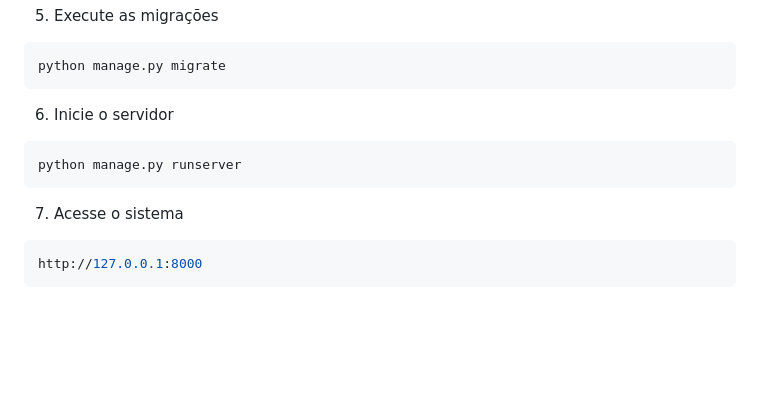
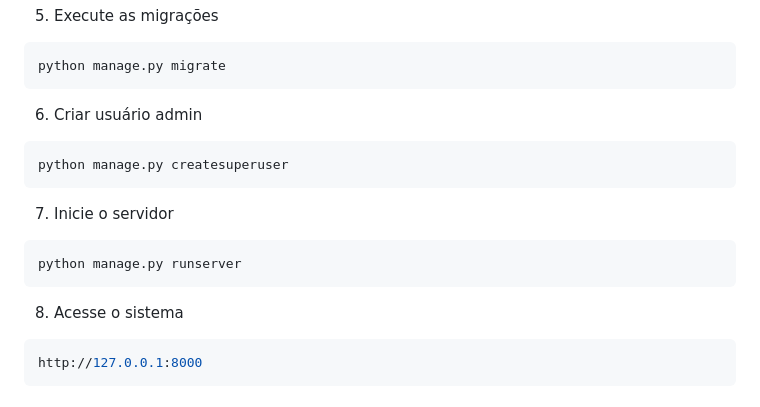
Before and after one commit to luanglad/sistema-ordem-servico, a Markdown page: README.md, the part around the change. Drawn GitHub-style; blank space fills up the shorter version.

Commit message:
final README

````diff
--- a/README.md
+++ b/README.md
@@ -151,11 +151,15 @@ pip install -r requirements.txt
 ```bash
 python manage.py migrate
 ```
-6. Inicie o servidor
+6. Criar usuário admin
+```bash
+python manage.py createsuperuser
+```
+7. Inicie o servidor
 ```bash
 python manage.py runserver
 ```
-7. Acesse o sistema
+8. Acesse o sistema
 ```bash
 http://127.0.0.1:8000
 ```
````
